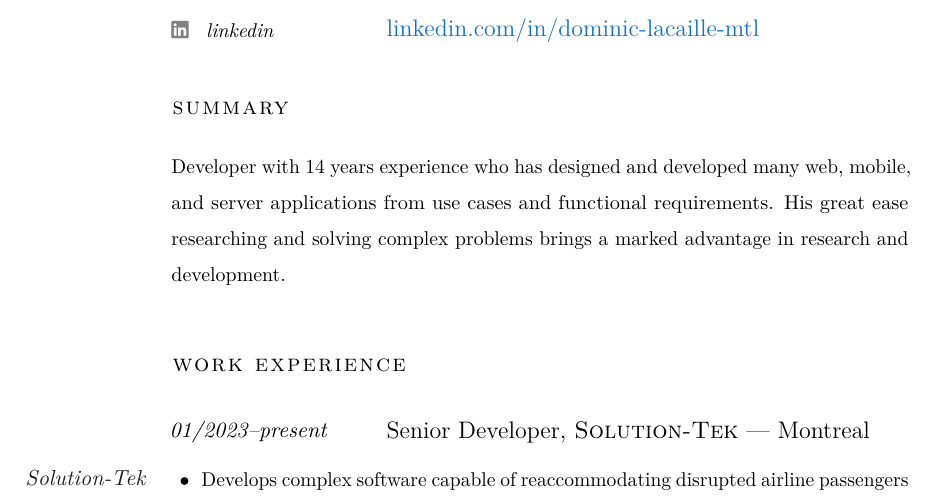
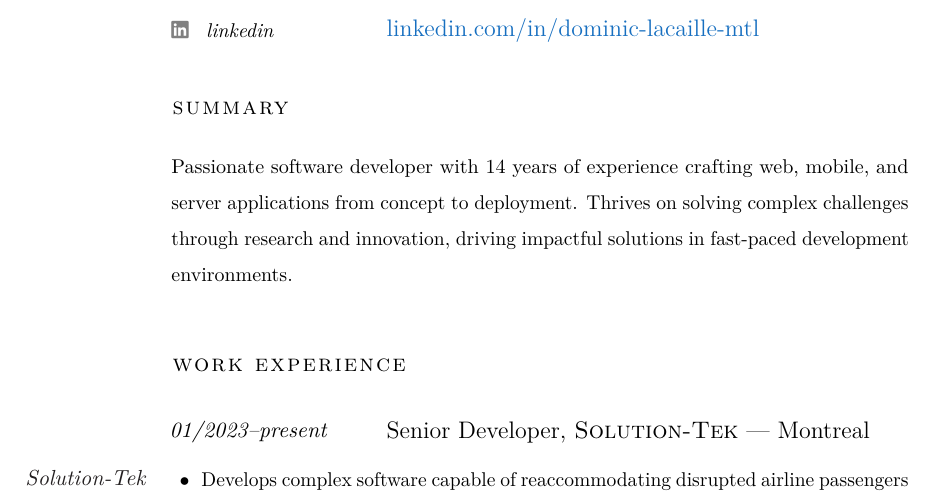
Before and after one commit to dlacaille/resume, a LaTeX CV (dominic-lacaille-cv-en.tex): part of page 1 of 3, cut so that both start at the same text. Compiled offline with pdfLaTeX.

Commit message:
Change intro paragraph

```diff
--- a/dominic-lacaille-cv-en.tex
+++ b/dominic-lacaille-cv-en.tex
@@ -27,7 +27,10 @@
 \section*{Summary}
 
 \Description{%
-    Developer with \WorkExp years experience who has designed and developed many web, mobile, and server applications from use cases and functional requirements. His great ease researching and solving complex problems brings a marked advantage in research and development.%
+    Passionate software developer with \WorkExp years of experience crafting web, mobile,
+    and server applications from concept to deployment. Thrives on solving complex challenges
+    through research and innovation, driving impactful solutions in fast-paced development
+    environments.%
 }
 
 %------------------------------------------------
```
Also changed, not shown: dominic-lacaille-cv-fr.tex (+4 -1 lines).
